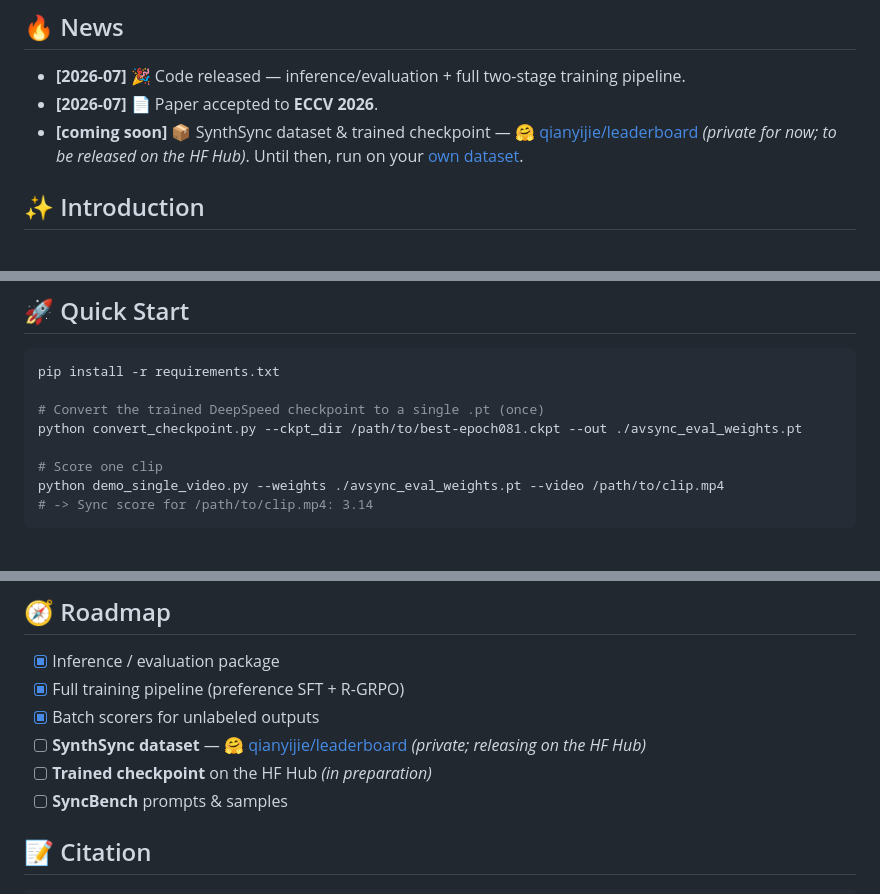
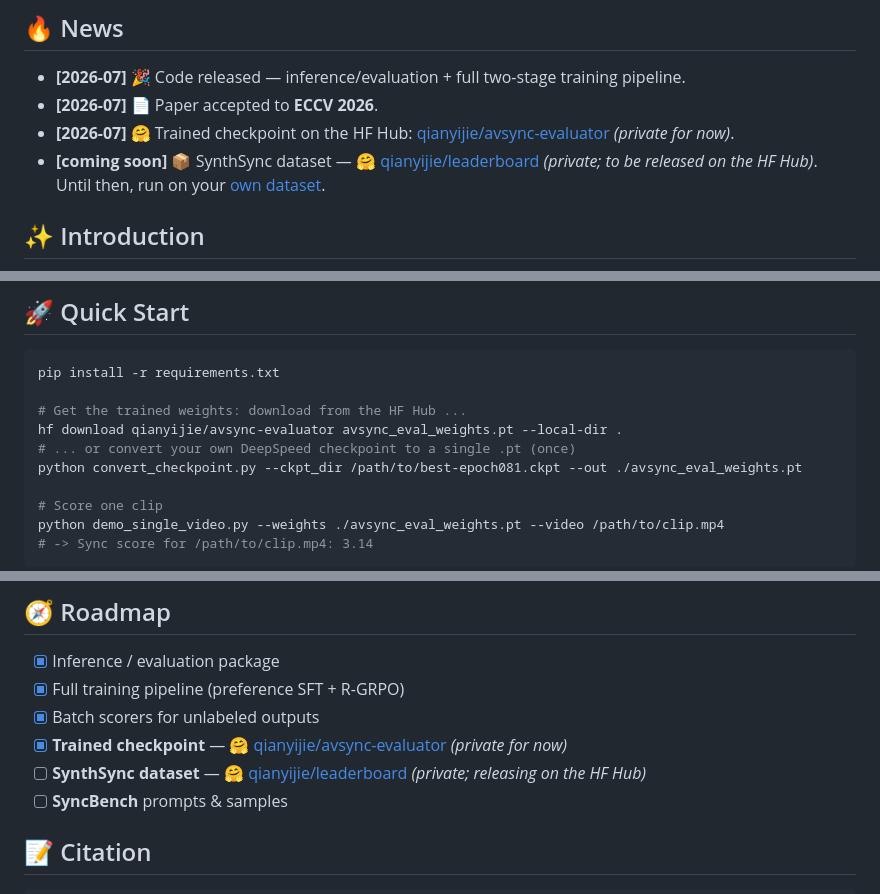
Before and after one commit to chenhaoqcdyq/BeyondTimeShifts, a Markdown page: README.md, 3 parts joined by grey strips. Rendered like a GitHub page; blank space fills up the shorter version.

Commit message:
Link the trained checkpoint on the HF Hub (qianyijie/avsync-evaluator)

````diff
--- a/README.md
+++ b/README.md
@@ -32,7 +32,8 @@
 
 - **[2026-07]** 🎉 Code released — inference/evaluation + full two-stage training pipeline.
 - **[2026-07]** 📄 Paper accepted to **ECCV 2026**.
-- **[coming soon]** 📦 SynthSync dataset & trained checkpoint — [🤗 qianyijie/leaderboard](https://huggingface.co/qianyijie/leaderboard) *(private for now; to be released on the HF Hub)*. Until then, run on your [own dataset](#-use-your-own-dataset).
+- **[2026-07]** 🤗 Trained checkpoint on the HF Hub: [qianyijie/avsync-evaluator](https://huggingface.co/qianyijie/avsync-evaluator) *(private for now)*.
+- **[coming soon]** 📦 SynthSync dataset — [🤗 qianyijie/leaderboard](https://huggingface.co/qianyijie/leaderboard) *(private; to be released on the HF Hub)*. Until then, run on your [own dataset](#-use-your-own-dataset).
 
 ## ✨ Introduction
 
@@ -68,7 +69,9 @@ New state of the art on SynthSync, over off-the-shelf Omni-LLMs, non-LLM metrics
 ```bash
 pip install -r requirements.txt
 
-# Convert the trained DeepSpeed checkpoint to a single .pt (once)
+# Get the trained weights: download from the HF Hub ...
+hf download qianyijie/avsync-evaluator avsync_eval_weights.pt --local-dir .
+# ... or convert your own DeepSpeed checkpoint to a single .pt (once)
 python convert_checkpoint.py --ckpt_dir /path/to/best-epoch081.ckpt --out ./avsync_eval_weights.pt
 
 # Score one clip
@@ -239,8 +242,8 @@ evaluate identically through `evaluate.py`.
 - [x] Inference / evaluation package
 - [x] Full training pipeline (preference SFT + R-GRPO)
 - [x] Batch scorers for unlabeled outputs
+- [x] **Trained checkpoint** — [🤗 qianyijie/avsync-evaluator](https://huggingface.co/qianyijie/avsync-evaluator) *(private for now)*
 - [ ] **SynthSync dataset** — [🤗 qianyijie/leaderboard](https://huggingface.co/qianyijie/leaderboard) *(private; releasing on the HF Hub)*
-- [ ] **Trained checkpoint** on the HF Hub *(in preparation)*
 - [ ] **SyncBench** prompts & samples
 
 ## 📝 Citation
````
